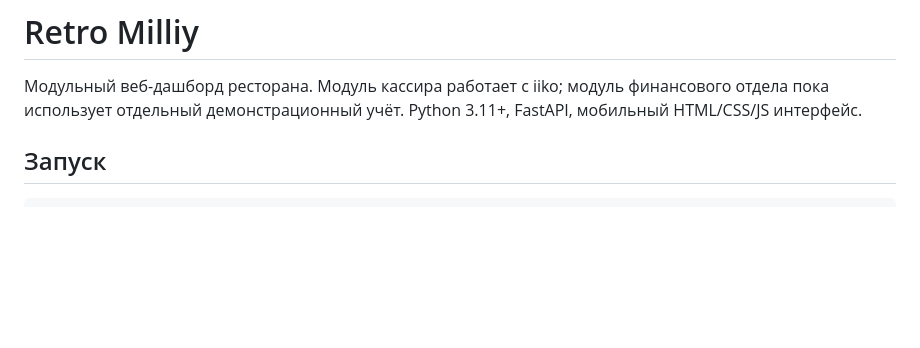
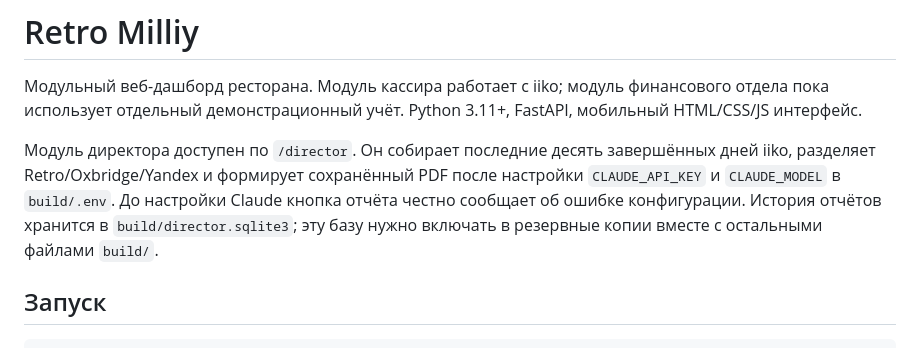
Before and after one commit to thebekhruz/retro-villain, a Markdown page: README.md, the part around the change. Rendered like a GitHub page; blank space fills up the shorter version.

Commit message:
docs: document director module setup

```diff
--- a/README.md
+++ b/README.md
@@ -3,6 +3,13 @@
 Модульный веб-дашборд ресторана. Модуль кассира работает с iiko; модуль
 финансового отдела пока использует отдельный демонстрационный учёт.
 Python 3.11+, FastAPI, мобильный HTML/CSS/JS интерфейс.
+
+Модуль директора доступен по `/director`. Он собирает последние десять
+завершённых дней iiko, разделяет Retro/Oxbridge/Yandex и формирует сохранённый
+PDF после настройки `CLAUDE_API_KEY` и `CLAUDE_MODEL` в `build/.env`. До
+настройки Claude кнопка отчёта честно сообщает об ошибке конфигурации. История
+отчётов хранится в `build/director.sqlite3`; эту базу нужно включать в резервные
+копии вместе с остальными файлами `build/`.
 
 ## Запуск
 
```
